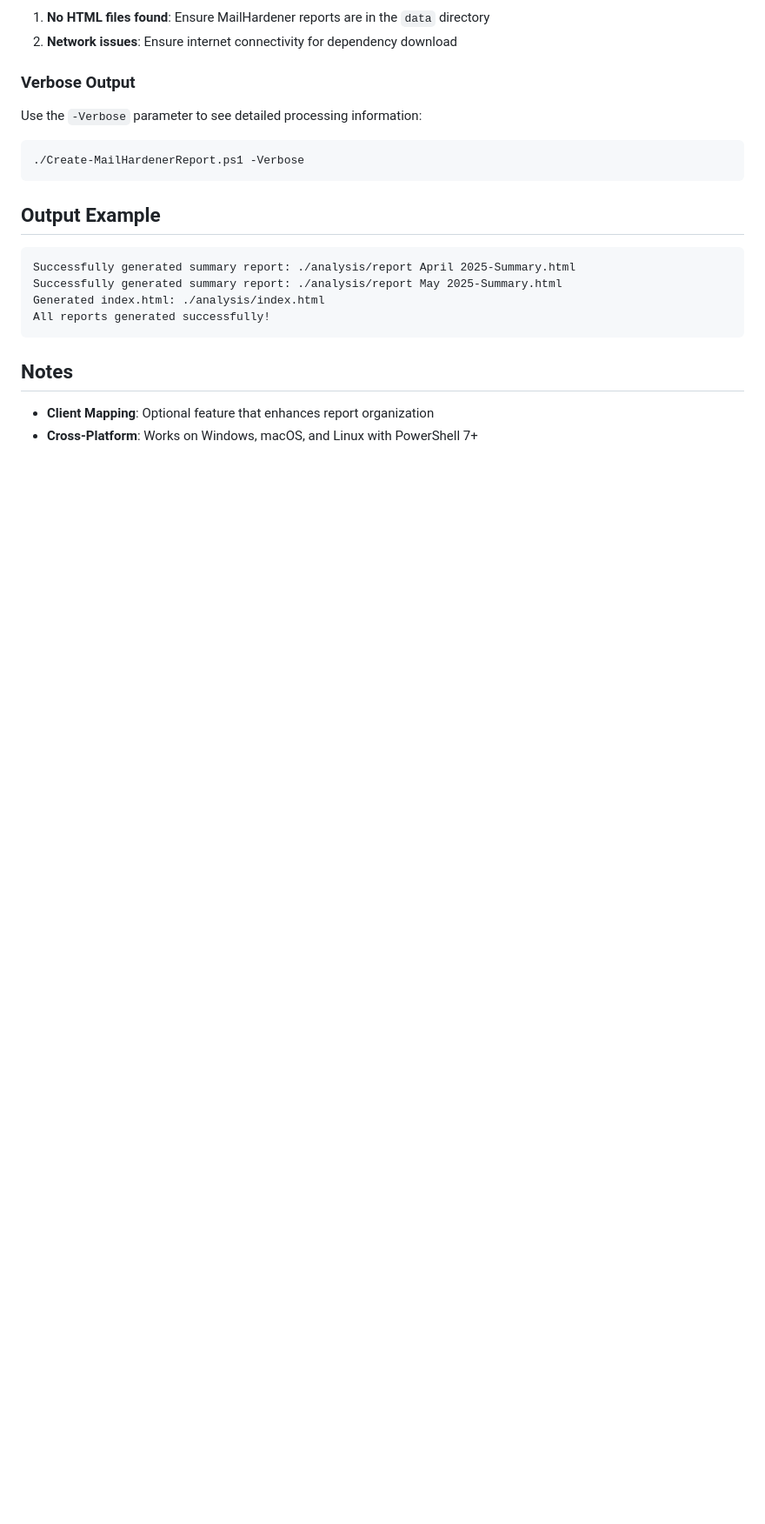
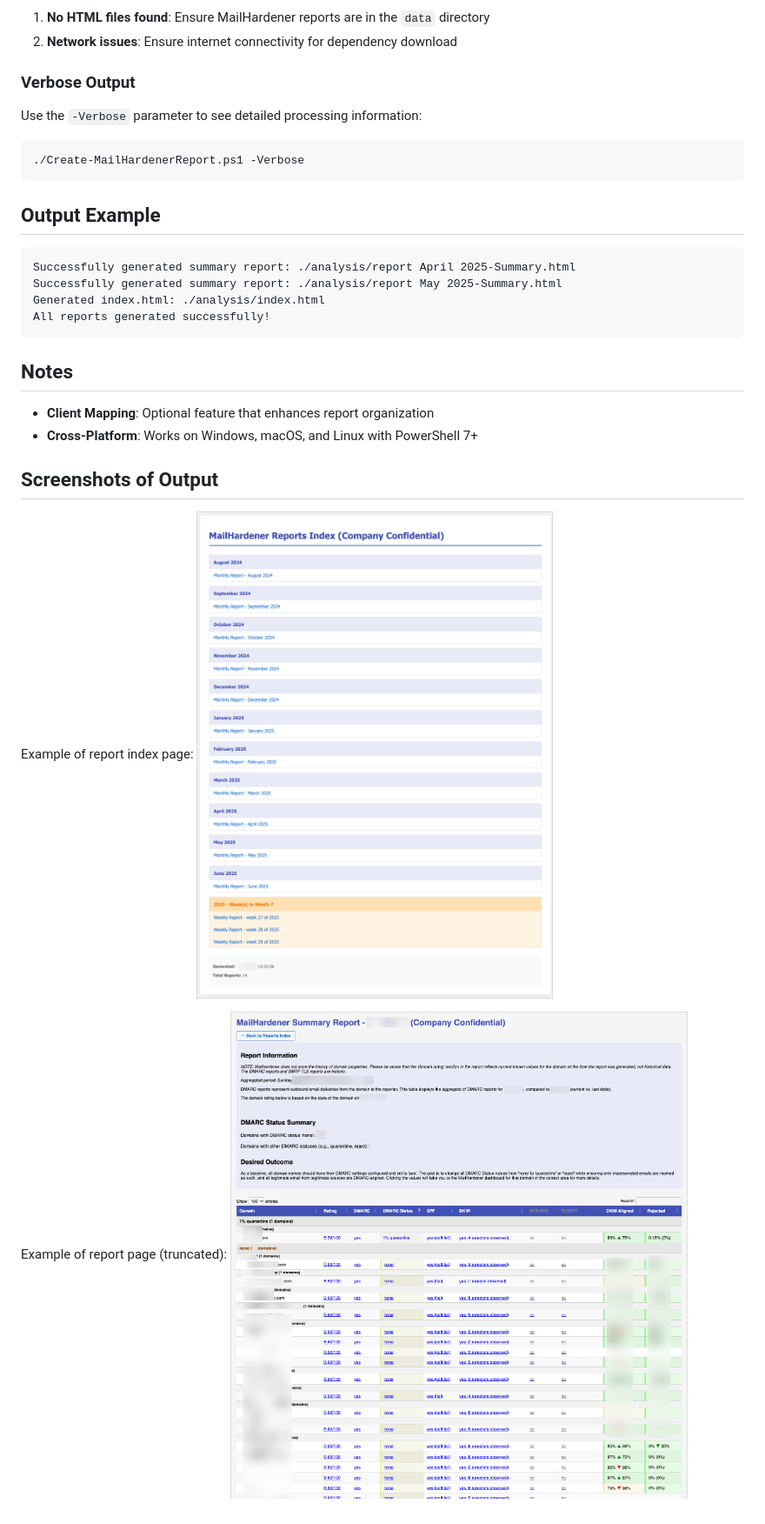
Before and after one commit to dszp/MSP-Scripts, a Markdown page: MailHardener-DMARC-Report-Analysis/README.md, the part around the change. Shown at 87% size. Drawn GitHub-style; pictures changed too: MailHardener-DMARC-Report-Analysis/img/index-example.png (added), MailHardener-DMARC-Report-Analysis/img/report-example.png (added); blank space fills up the shorter version.

Commit message:
Add screenshots to README

```diff
--- a/MailHardener-DMARC-Report-Analysis/README.md
+++ b/MailHardener-DMARC-Report-Analysis/README.md
@@ -173,3 +173,11 @@ All reports generated successfully!
 
 - **Client Mapping**: Optional feature that enhances report organization
 - **Cross-Platform**: Works on Windows, macOS, and Linux with PowerShell 7+
+
+## Screenshots of Output
+
+Example of report index page:
+![Report Index](<./img/index-example.png>)
+
+Example of report page (truncated):
+![Report Example](<./img/report-example.png>)
```
